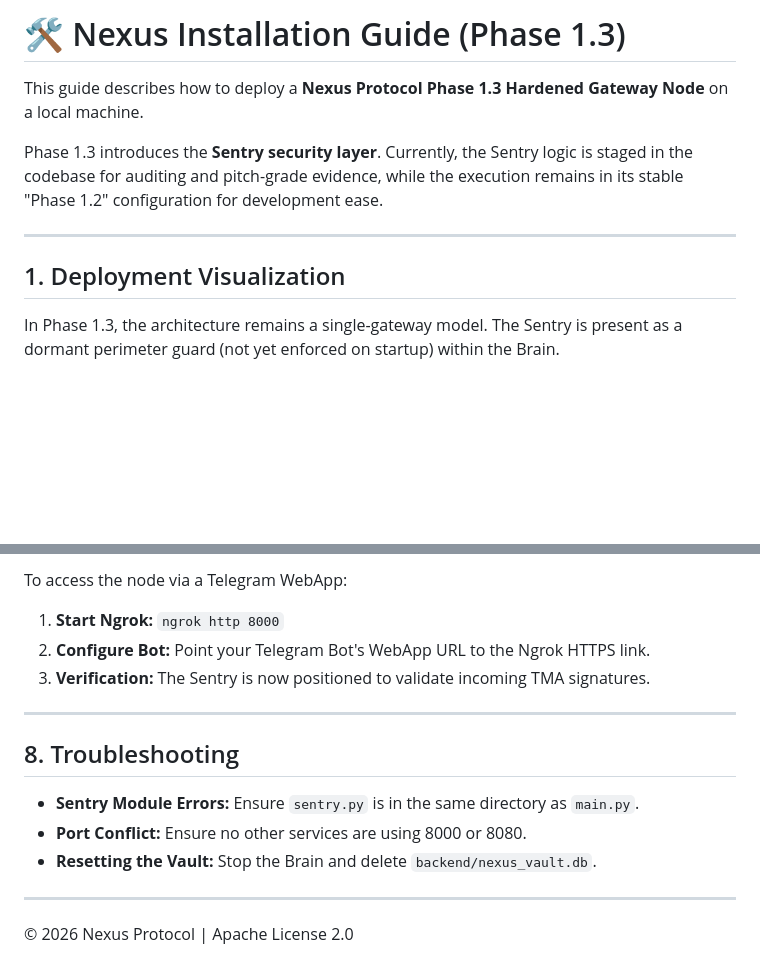
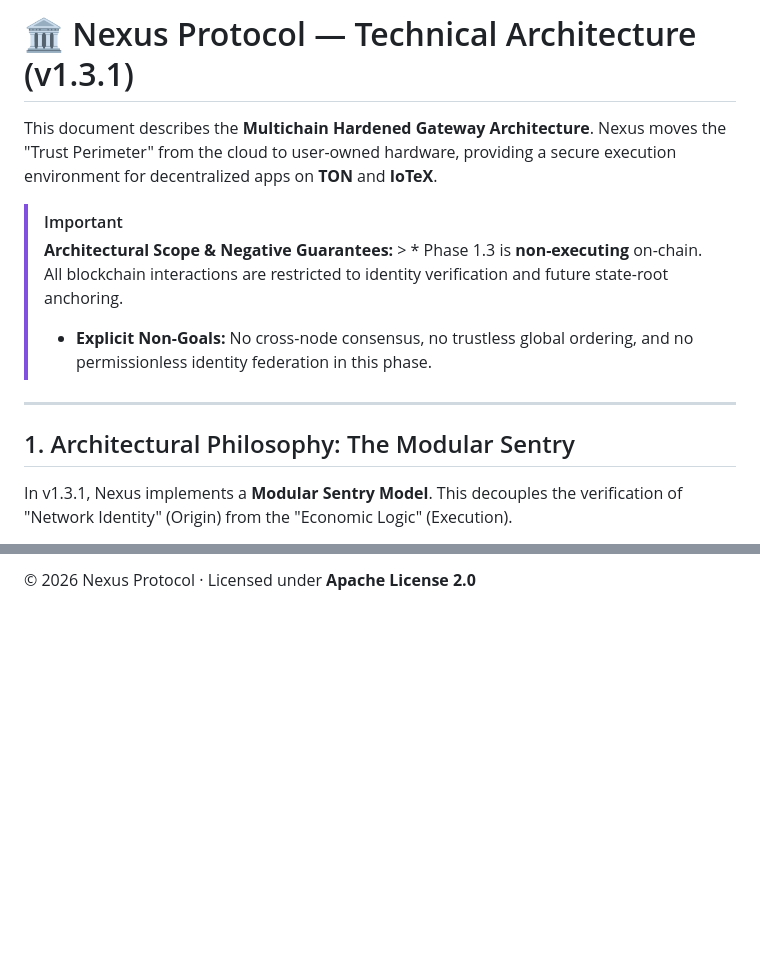
Before and after one commit to arhantbarmate/nexus-core, a Markdown page: docs/INSTALL.md, 2 parts joined by grey strips. GitHub-like rendering; blank space fills up the shorter version.

```diff
--- a/docs/INSTALL.md
+++ b/docs/INSTALL.md
@@ -1,14 +1,16 @@
-# 🛠️ Nexus Installation Guide (Phase 1.3)
+# 🏛️ Nexus Protocol — Technical Architecture (v1.3.1)
 
-This guide describes how to deploy a **Nexus Protocol Phase 1.3 Hardened Gateway Node** on a local machine.
+This document describes the **Multichain Hardened Gateway Architecture**. Nexus moves the "Trust Perimeter" from the cloud to user-owned hardware, providing a secure execution environment for decentralized apps on **TON** and **IoTeX**.
 
-Phase 1.3 introduces the **Sentry security layer**. Currently, the Sentry logic is staged in the codebase for auditing and pitch-grade evidence, while the execution remains in its stable "Phase 1.2" configuration for development ease.
+> [!IMPORTANT]
+> **Architectural Scope & Negative Guarantees:** > * Phase 1.3 is **non-executing** on-chain. All blockchain interactions are restricted to identity verification and future state-root anchoring.
+> * **Explicit Non-Goals:** No cross-node consensus, no trustless global ordering, and no permissionless identity federation in this phase.
 
 ---
 
-## 1. Deployment Visualization
+## 1. Architectural Philosophy: The Modular Sentry
 
-In Phase 1.3, the architecture remains a single-gateway model. The Sentry is present as a dormant perimeter guard (not yet enforced on startup) within the Brain.
+In v1.3.1, Nexus implements a **Modular Sentry Model**. This decouples the verification of "Network Identity" (Origin) from the "Economic Logic" (Execution).
 
 
 
@@ -116,16 +79 @@ The Body operates as a **Stateless Observer**.
-To access the node via a Telegram WebApp:
-1.  **Start Ngrok:** `ngrok http 8000`
-2.  **Configure Bot:** Point your Telegram Bot's WebApp URL to the Ngrok HTTPS link.
-3.  **Verification:** The Sentry is now positioned to validate incoming TMA signatures.
-
----
-
-## 8. Troubleshooting
-
-* **Sentry Module Errors:** Ensure `sentry.py` is in the same directory as `main.py`.
-* **Port Conflict:** Ensure no other services are using 8000 or 8080.
-* **Resetting the Vault:** Stop the Brain and delete `backend/nexus_vault.db`.
-
----
-
-© 2026 Nexus Protocol | Apache License 2.0
+© 2026 Nexus Protocol · Licensed under **Apache License 2.0**
```
Also changed, not shown: other parts of docs/INSTALL.md (+50 -89 lines).
